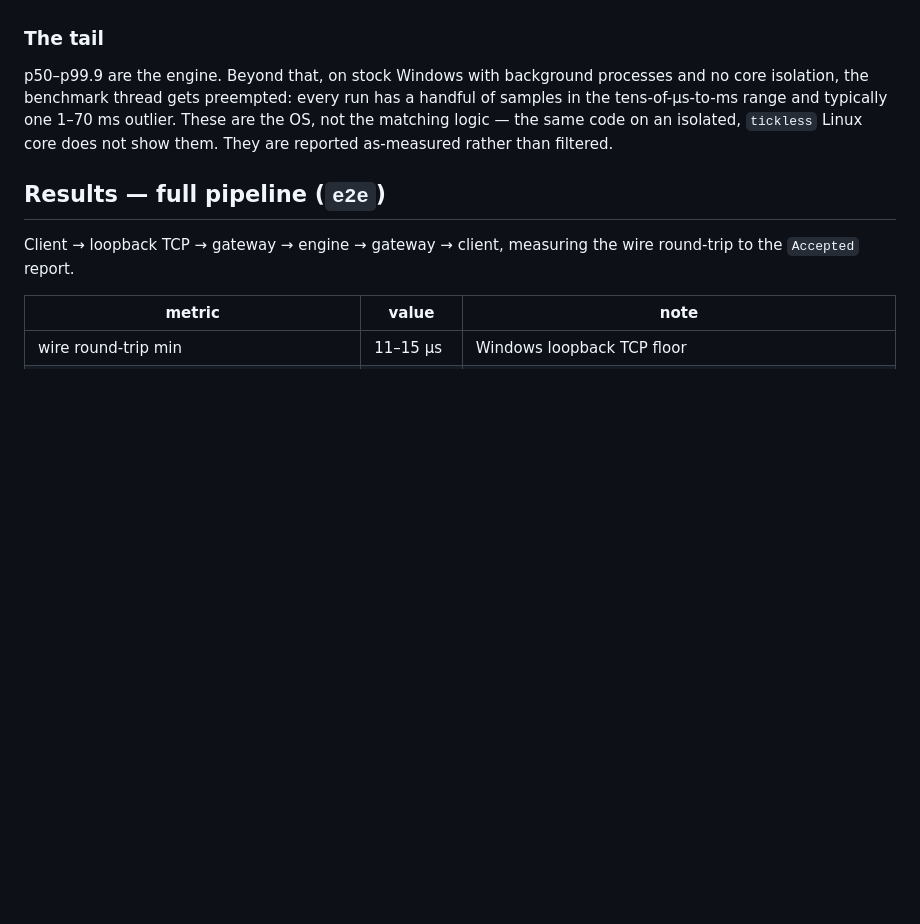
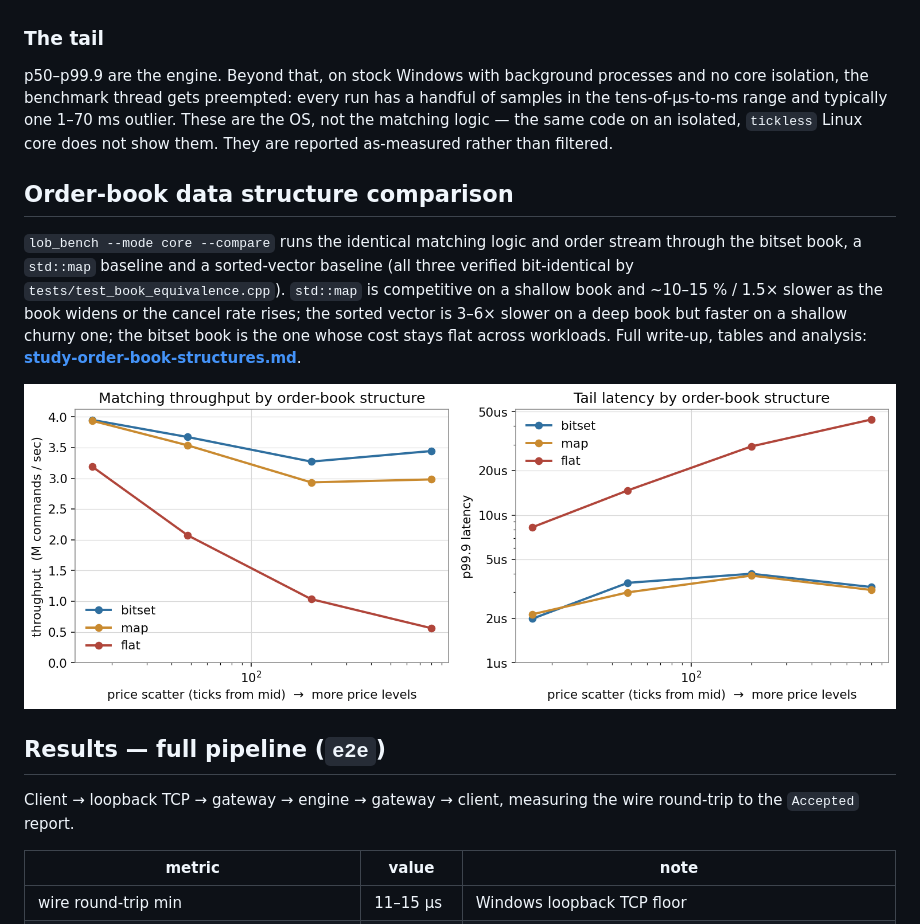
Before and after one commit to Rakshitha-Ireddi/Lob-matching-engine, a Markdown page: docs/benchmarks.md, the part around the change. GitHub-like rendering; pictures changed too: docs/images/book_comparison.png (added); blank space fills up the shorter version.

```diff
--- a/docs/benchmarks.md
+++ b/docs/benchmarks.md
@@ -107,6 +107,19 @@ run has a handful of samples in the tens-of-µs-to-ms range and typically one
 an isolated, `tickless` Linux core does not show them. They are reported
 as-measured rather than filtered.
 
+## Order-book data structure comparison
+
+`lob_bench --mode core --compare` runs the identical matching logic and order
+stream through the bitset book, a `std::map` baseline and a sorted-vector
+baseline (all three verified bit-identical by `tests/test_book_equivalence.cpp`).
+`std::map` is competitive on a shallow book and ~10–15 % / 1.5× slower as the
+book widens or the cancel rate rises; the sorted vector is 3–6× slower on a
+deep book but faster on a shallow churny one; the bitset book is the one whose
+cost stays flat across workloads. Full write-up, tables and analysis:
+**[study-order-book-structures.md](study-order-book-structures.md)**.
+
+![book comparison](images/book_comparison.png)
+
 ## Results — full pipeline (`e2e`)
 
 Client → loopback TCP → gateway → engine → gateway → client, measuring the
```
Also changed, not shown: README.md (+16 -0 lines), docs/adr/0002-book-data-structure.md (+5 -1 lines), docs/study-order-book-structures.md (added, +174 -0 lines), 6 other files.
